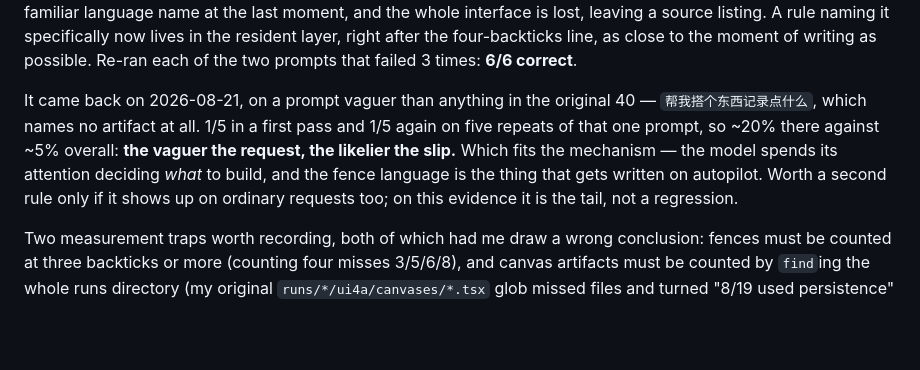
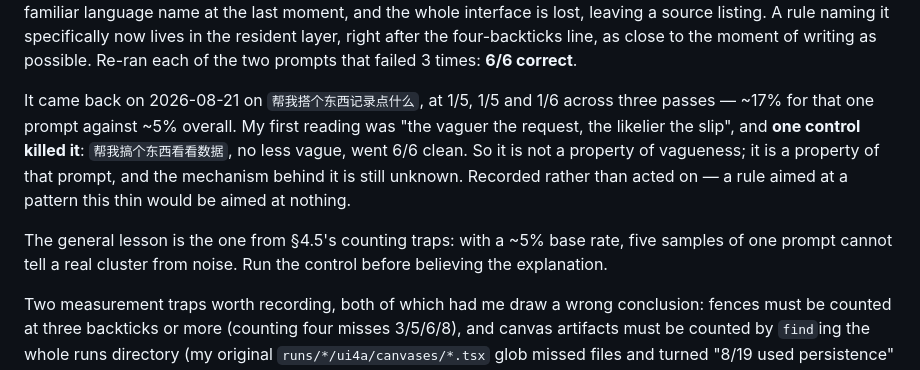
Before and after one commit to CNSeniorious000/dsh-generative-ui, a Markdown page: CLAUDE.md, the part around the change. Rendered like a GitHub page; blank space fills up the shorter version.

Commit message:
correct the fence-slip attribution — a control disproved it

```diff
--- a/CLAUDE.md
+++ b/CLAUDE.md
@@ -326,13 +326,16 @@ the familiar language name at the last moment, and the whole interface is lost,
 naming it specifically now lives in the resident layer, right after the four-backticks line, as close to the moment
 of writing as possible. Re-ran each of the two prompts that failed 3 times: **6/6 correct**.
 
-It came back on 2026-08-21, on a prompt vaguer than anything in the original 40 —
-`帮我搭个东西记录点什么`, which names no artifact at all. 1/5 in a first pass and 1/5 again on
-five repeats of that one prompt, so ~20% there against ~5% overall: **the vaguer the request,
-the likelier the slip.** Which fits the mechanism — the model spends its attention deciding
-*what* to build, and the fence language is the thing that gets written on autopilot. Worth a
-second rule only if it shows up on ordinary requests too; on this evidence it is the tail,
-not a regression.
+It came back on 2026-08-21 on `帮我搭个东西记录点什么`, at 1/5, 1/5 and 1/6 across three passes —
+~17% for that one prompt against ~5% overall. My first reading was "the vaguer the request,
+the likelier the slip", and **one control killed it**: `帮我搞个东西看看数据`, no less vague, went
+6/6 clean. So it is not a property of vagueness; it is a property of that prompt, and the
+mechanism behind it is still unknown. Recorded rather than acted on — a rule aimed at a
+pattern this thin would be aimed at nothing.
+
+The general lesson is the one from §4.5's counting traps: with a ~5% base rate, five samples
+of one prompt cannot tell a real cluster from noise. Run the control before believing the
+explanation.
 
 Two measurement traps worth recording, both of which had me draw a wrong conclusion: fences must be counted at three
 backticks or more (counting four misses 3/5/6/8), and canvas artifacts must be counted by `find`ing the whole runs
```
